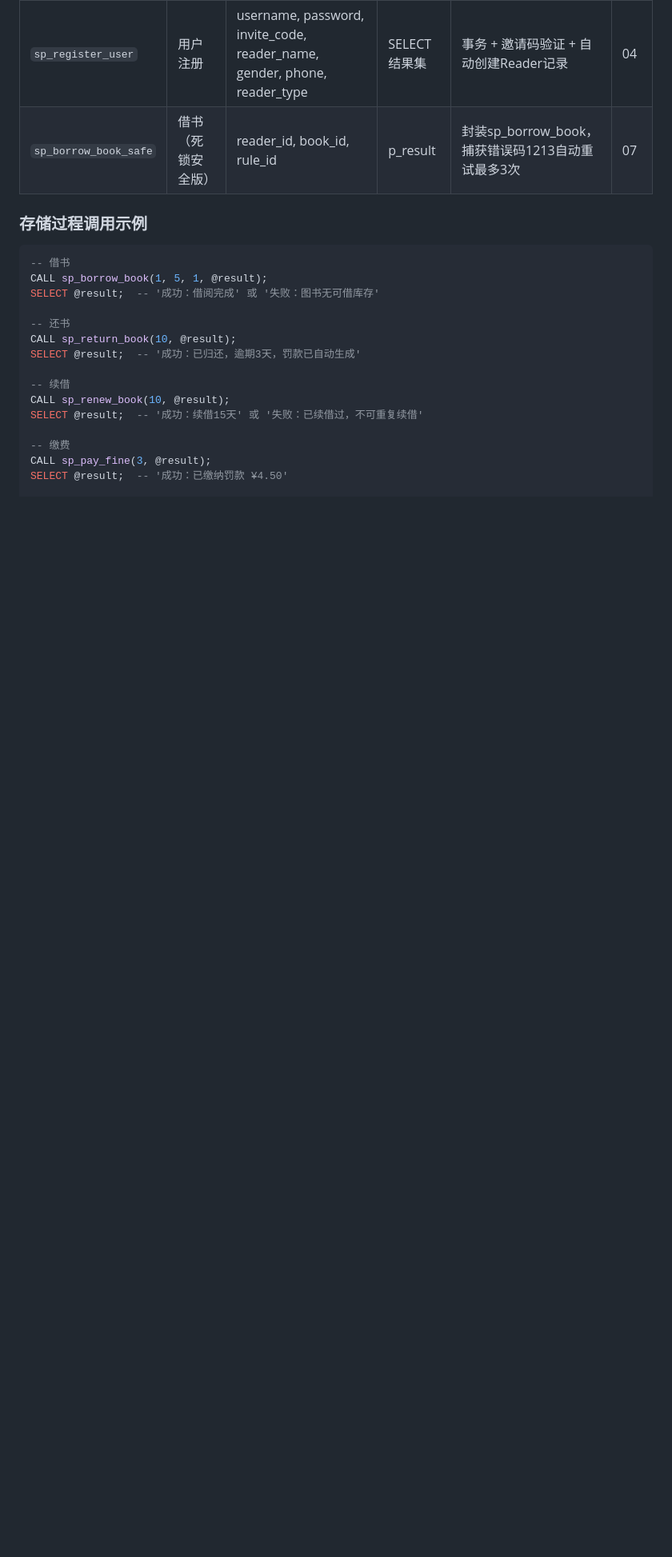
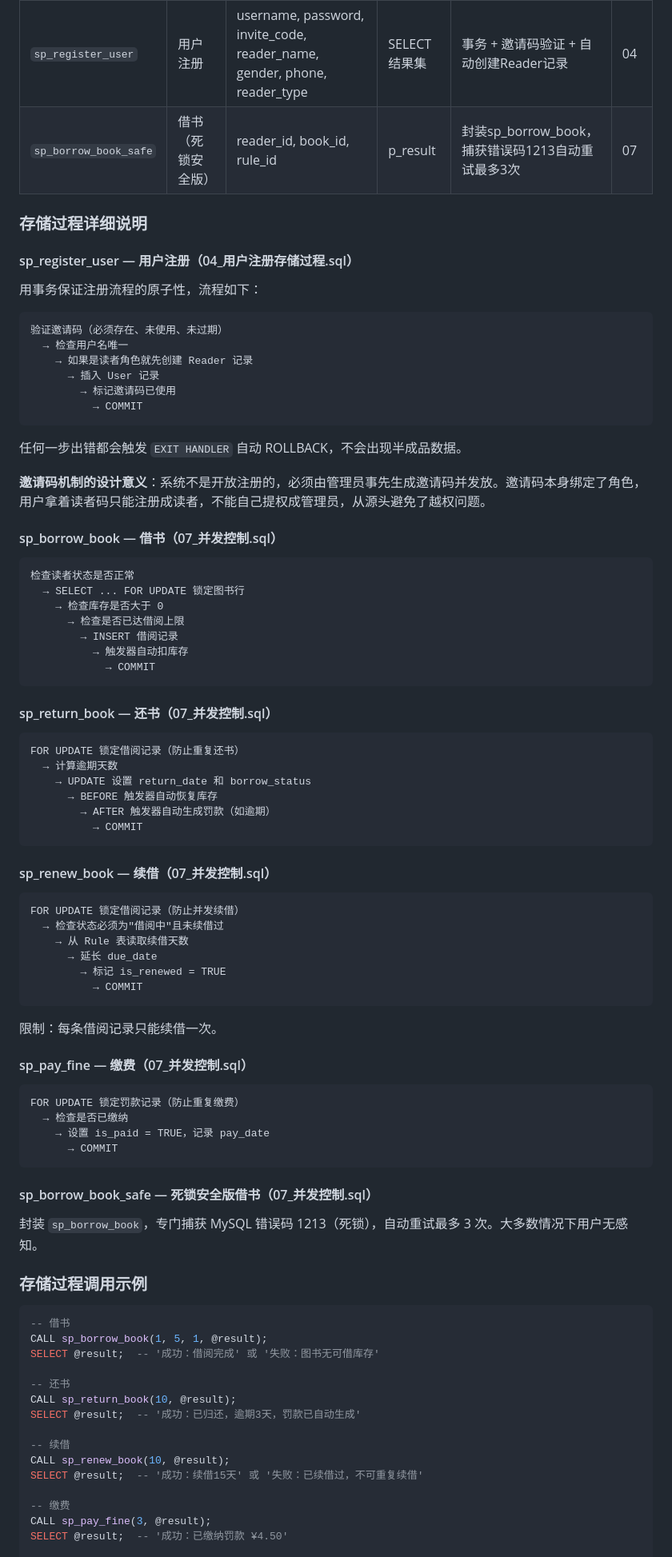
Before and after one commit to eileenlx11-ovo/usst26_library_management_system, a Markdown page: database/README.md, the part around the change. Shown at 80% size. Drawn GitHub-style; blank space fills up the shorter version.

Commit message:
docs: README存储过程部分补充详细流程说明

````diff
--- a/database/README.md
+++ b/database/README.md
@@ -309,6 +309,74 @@ InviteCode(code_id, code, role, created_by, used_by, is_used, create_time, expir
 | `sp_register_user` | 用户注册 | username, password, invite_code, reader_name, gender, phone, reader_type | SELECT结果集 | 事务 + 邀请码验证 + 自动创建Reader记录 | 04 |
 | `sp_borrow_book_safe` | 借书（死锁安全版） | reader_id, book_id, rule_id | p_result | 封装sp_borrow_book，捕获错误码1213自动重试最多3次 | 07 |
 
+### 存储过程详细说明
+
+#### sp_register_user — 用户注册（04_用户注册存储过程.sql）
+
+用事务保证注册流程的原子性，流程如下：
+
+```
+验证邀请码（必须存在、未使用、未过期）
+  → 检查用户名唯一
+    → 如果是读者角色就先创建 Reader 记录
+      → 插入 User 记录
+        → 标记邀请码已使用
+          → COMMIT
+```
+
+任何一步出错都会触发 `EXIT HANDLER` 自动 ROLLBACK，不会出现半成品数据。
+
+**邀请码机制的设计意义**：系统不是开放注册的，必须由管理员事先生成邀请码并发放。邀请码本身绑定了角色，用户拿着读者码只能注册成读者，不能自己提权成管理员，从源头避免了越权问题。
+
+#### sp_borrow_book — 借书（07_并发控制.sql）
+
+```
+检查读者状态是否正常
+  → SELECT ... FOR UPDATE 锁定图书行
+    → 检查库存是否大于 0
+      → 检查是否已达借阅上限
+        → INSERT 借阅记录
+          → 触发器自动扣库存
+            → COMMIT
+```
+
+#### sp_return_book — 还书（07_并发控制.sql）
+
+```
+FOR UPDATE 锁定借阅记录（防止重复还书）
+  → 计算逾期天数
+    → UPDATE 设置 return_date 和 borrow_status
+      → BEFORE 触发器自动恢复库存
+        → AFTER 触发器自动生成罚款（如逾期）
+          → COMMIT
+```
+
+#### sp_renew_book — 续借（07_并发控制.sql）
+
+```
+FOR UPDATE 锁定借阅记录（防止并发续借）
+  → 检查状态必须为"借阅中"且未续借过
+    → 从 Rule 表读取续借天数
+      → 延长 due_date
+        → 标记 is_renewed = TRUE
+          → COMMIT
+```
+
+限制：每条借阅记录只能续借一次。
+
+#### sp_pay_fine — 缴费（07_并发控制.sql）
+
+```
+FOR UPDATE 锁定罚款记录（防止重复缴费）
+  → 检查是否已缴纳
+    → 设置 is_paid = TRUE，记录 pay_date
+      → COMMIT
+```
+
+#### sp_borrow_book_safe — 死锁安全版借书（07_并发控制.sql）
+
+封装 `sp_borrow_book`，专门捕获 MySQL 错误码 1213（死锁），自动重试最多 3 次。大多数情况下用户无感知。
+
 ### 存储过程调用示例
 
 ```sql
````
